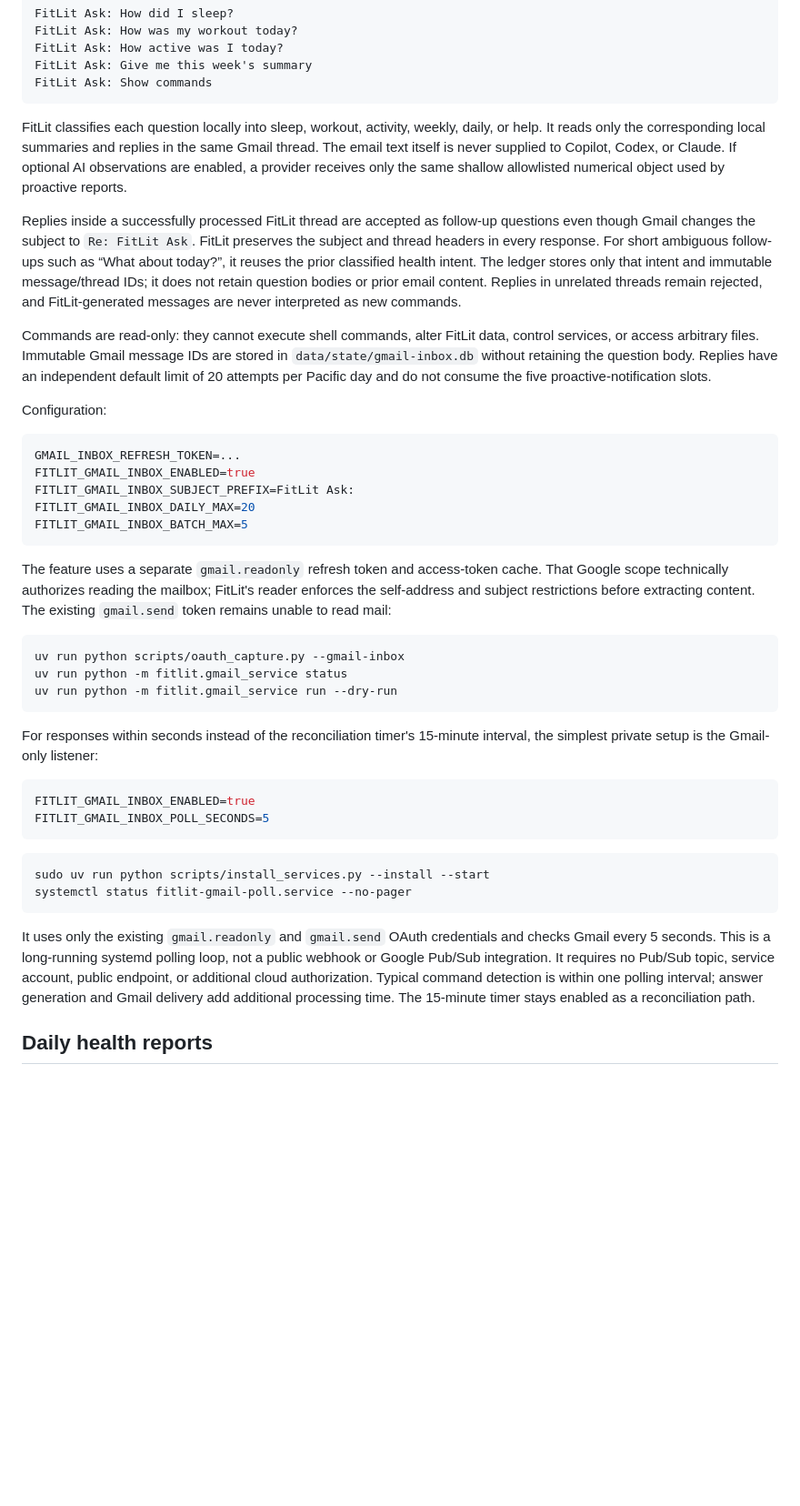
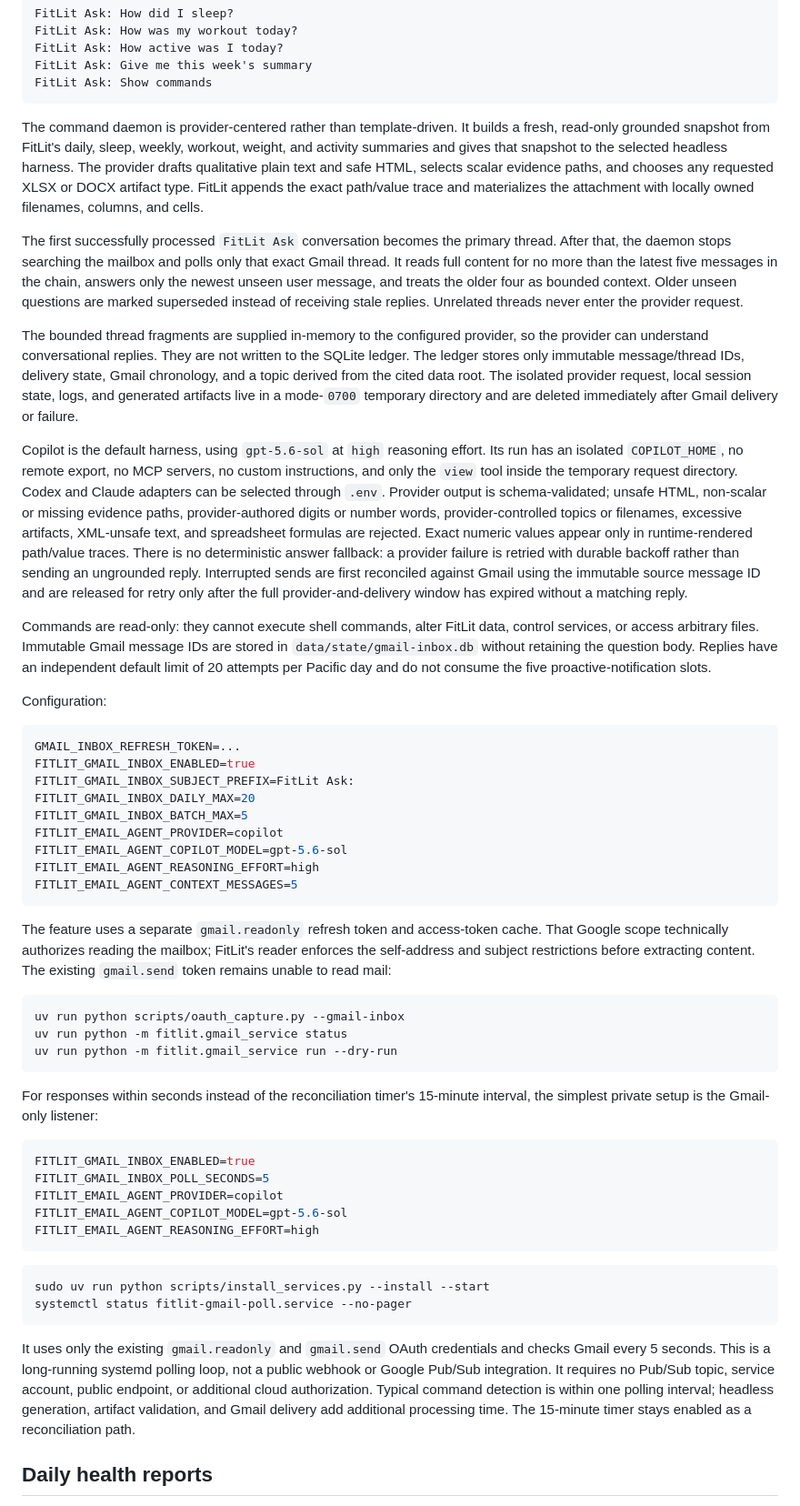
Before and after one commit to Prathmesh234/FitLit, a Markdown page: docs/GMAIL_SERVICE.md, the part around one of its changes. Shown at 91% size. Drawn GitHub-style; blank space fills up the shorter version.

Commit message:
Document provider-centered Gmail service

````diff
--- a/docs/GMAIL_SERVICE.md
+++ b/docs/GMAIL_SERVICE.md
@@ -43,20 +43,44 @@ FitLit Ask: Give me this week's summary
 FitLit Ask: Show commands
 ```
 
-FitLit classifies each question locally into sleep, workout, activity, weekly,
-daily, or help. It reads only the corresponding local summaries and replies in
-the same Gmail thread. The email text itself is never supplied to Copilot,
-Codex, or Claude. If optional AI observations are enabled, a provider receives
-only the same shallow allowlisted numerical object used by proactive reports.
+The command daemon is provider-centered rather than template-driven. It builds
+a fresh, read-only grounded snapshot from FitLit's daily, sleep, weekly,
+workout, weight, and activity summaries and gives that snapshot to the selected
+headless harness. The provider drafts qualitative plain text and safe HTML,
+selects scalar evidence paths, and chooses any requested XLSX or DOCX artifact
+type. FitLit appends the exact path/value trace and materializes the attachment
+with locally owned filenames, columns, and cells.
 
-Replies inside a successfully processed FitLit thread are accepted as follow-up
-questions even though Gmail changes the subject to `Re: FitLit Ask`. FitLit
-preserves the subject and thread headers in every response. For short ambiguous
-follow-ups such as “What about today?”, it reuses the prior classified health
-intent. The ledger stores only that intent and immutable message/thread IDs; it
-does not retain question bodies or prior email content. Replies in unrelated
-threads remain rejected, and FitLit-generated messages are never interpreted as
-new commands.
+The first successfully processed `FitLit Ask` conversation becomes the primary
+thread. After that, the daemon stops searching the mailbox and polls only that
+exact Gmail thread. It reads full content for no more than the latest five
+messages in the chain, answers only the newest unseen user message, and treats
+the older four as bounded context. Older unseen questions are marked
+superseded instead of receiving stale replies. Unrelated threads never enter
+the provider request.
+
+The bounded thread fragments are supplied in-memory to the configured provider,
+so the provider can understand conversational replies. They are not written to
+the SQLite ledger. The ledger stores only immutable message/thread IDs,
+delivery state, Gmail chronology, and a topic derived from the cited data root.
+The
+isolated provider request, local session state, logs, and generated artifacts
+live in a mode-`0700` temporary directory and are deleted immediately after
+Gmail delivery or failure.
+
+Copilot is the default harness, using `gpt-5.6-sol` at `high` reasoning effort.
+Its run has an isolated `COPILOT_HOME`, no remote export, no MCP servers, no
+custom instructions, and only the `view` tool inside the temporary request
+directory. Codex and Claude adapters can be selected through `.env`. Provider
+output is schema-validated; unsafe HTML, non-scalar or missing evidence paths,
+provider-authored digits or number words, provider-controlled topics or
+filenames, excessive artifacts, XML-unsafe text, and spreadsheet formulas are
+rejected. Exact numeric values appear only in runtime-rendered path/value
+traces. There is no deterministic answer fallback: a provider failure is
+retried with durable backoff rather than sending an ungrounded reply.
+Interrupted sends are first reconciled against Gmail using the immutable source
+message ID and are released for retry only after the full provider-and-delivery
+window has expired without a matching reply.
 
 Commands are read-only: they cannot execute shell commands, alter FitLit data,
 control services, or access arbitrary files. Immutable Gmail message IDs are
@@ -72,6 +96,10 @@ FITLIT_GMAIL_INBOX_ENABLED=true
 FITLIT_GMAIL_INBOX_SUBJECT_PREFIX=FitLit Ask:
 FITLIT_GMAIL_INBOX_DAILY_MAX=20
 FITLIT_GMAIL_INBOX_BATCH_MAX=5
+FITLIT_EMAIL_AGENT_PROVIDER=copilot
+FITLIT_EMAIL_AGENT_COPILOT_MODEL=gpt-5.6-sol
+FITLIT_EMAIL_AGENT_REASONING_EFFORT=high
+FITLIT_EMAIL_AGENT_CONTEXT_MESSAGES=5
 ```
 
 The feature uses a separate `gmail.readonly` refresh token and access-token
@@ -91,6 +119,9 @@ interval, the simplest private setup is the Gmail-only listener:
 ```ini
 FITLIT_GMAIL_INBOX_ENABLED=true
 FITLIT_GMAIL_INBOX_POLL_SECONDS=5
+FITLIT_EMAIL_AGENT_PROVIDER=copilot
+FITLIT_EMAIL_AGENT_COPILOT_MODEL=gpt-5.6-sol
+FITLIT_EMAIL_AGENT_REASONING_EFFORT=high
 ```
 
 ```bash
@@ -102,9 +133,9 @@ It uses only the existing `gmail.readonly` and `gmail.send` OAuth credentials
 and checks Gmail every 5 seconds. This is a long-running systemd polling loop,
 not a public webhook or Google Pub/Sub integration. It requires no Pub/Sub
 topic, service account, public endpoint, or additional cloud authorization.
-Typical command detection is within one polling interval; answer generation and
-Gmail delivery add additional processing time. The 15-minute timer stays
-enabled as a reconciliation path.
+Typical command detection is within one polling interval; headless generation,
+artifact validation, and Gmail delivery add additional processing time. The
+15-minute timer stays enabled as a reconciliation path.
 
 ## Daily health reports
 
````
Also changed, not shown: other parts of docs/GMAIL_SERVICE.md (+16 -6 lines).
